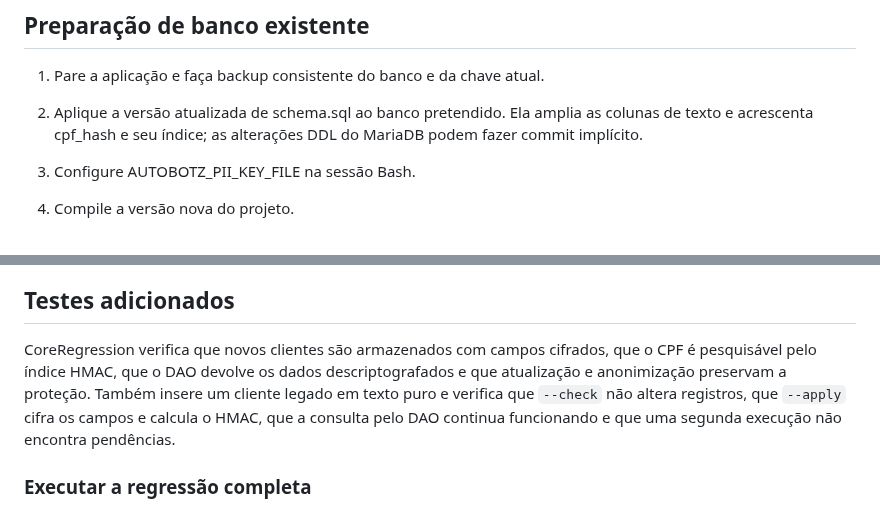
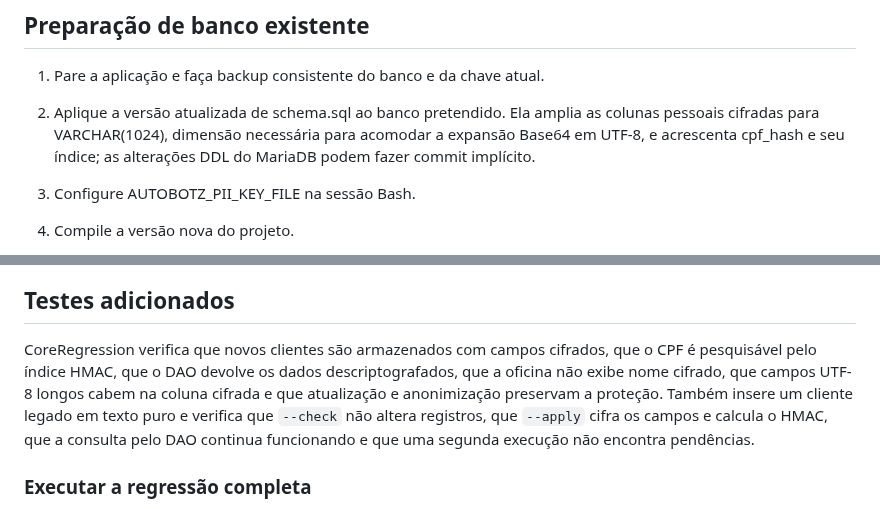
Before and after one commit to athr-ocean/autobotz-motors, a Markdown page: docs/D14_CIFRAGEM_DADOS_PESSOAIS.md, 2 parts joined by grey strips. Drawn GitHub-style.

Commit message:
docs(d14): explain ciphertext capacity and coverage

```diff
--- a/docs/D14_CIFRAGEM_DADOS_PESSOAIS.md
+++ b/docs/D14_CIFRAGEM_DADOS_PESSOAIS.md
@@ -30,7 +30,7 @@ Mantenha a mesma chave em todas as execuções que precisam ler os mesmos dados.
 ## Preparação de banco existente
 
 1. Pare a aplicação e faça backup consistente do banco e da chave atual.
-2. Aplique a versão atualizada de schema.sql ao banco pretendido. Ela amplia as colunas de texto e acrescenta cpf_hash e seu índice; as alterações DDL do MariaDB podem fazer commit implícito.
+2. Aplique a versão atualizada de schema.sql ao banco pretendido. Ela amplia as colunas pessoais cifradas para VARCHAR(1024), dimensão necessária para acomodar a expansão Base64 em UTF-8, e acrescenta cpf_hash e seu índice; as alterações DDL do MariaDB podem fazer commit implícito.
 3. Configure AUTOBOTZ_PII_KEY_FILE na sessão Bash.
 4. Compile a versão nova do projeto.
 5. Execute primeiro o modo de diagnóstico:
@@ -51,7 +51,7 @@ O programa bloqueia os registros durante a transação e confirma todas as alter
 
 ## Testes adicionados
 
-CoreRegression verifica que novos clientes são armazenados com campos cifrados, que o CPF é pesquisável pelo índice HMAC, que o DAO devolve os dados descriptografados e que atualização e anonimização preservam a proteção. Também insere um cliente legado em texto puro e verifica que `--check` não altera registros, que `--apply` cifra os campos e calcula o HMAC, que a consulta pelo DAO continua funcionando e que uma segunda execução não encontra pendências.
+CoreRegression verifica que novos clientes são armazenados com campos cifrados, que o CPF é pesquisável pelo índice HMAC, que o DAO devolve os dados descriptografados, que a oficina não exibe nome cifrado, que campos UTF-8 longos cabem na coluna cifrada e que atualização e anonimização preservam a proteção. Também insere um cliente legado em texto puro e verifica que `--check` não altera registros, que `--apply` cifra os campos e calcula o HMAC, que a consulta pelo DAO continua funcionando e que uma segunda execução não encontra pendências.
 
 ### Executar a regressão completa
 
```
